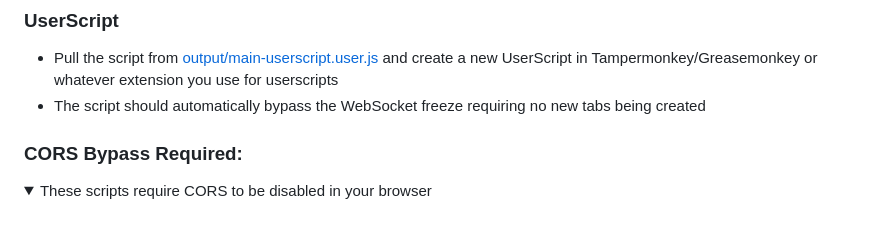
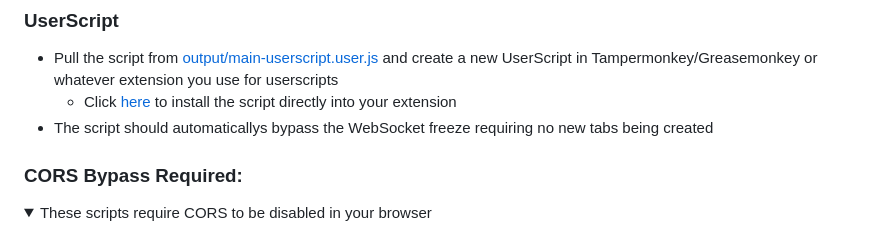
Before and after one commit to Blooket000/Gimkit-Hacks, a Markdown page: README.md, the part around the change. Rendered like a GitHub page; folded sections open.

Commit message:
added direct tampermonkey link

```diff
--- a/README.md
+++ b/README.md
@@ -39,7 +39,8 @@ The script must be executed before joining the game to receive the game state in
 - Of course, you can try to run the script from [output/main.js](output/main.js) in DevTools before the WebSocket is frozen
 ### UserScript
 - Pull the script from [output/main-userscript.user.js](output/main-userscript.user.js) and create a new UserScript in Tampermonkey/Greasemonkey or whatever extension you use for userscripts
-- The script should automatically bypass the WebSocket freeze requiring no new tabs being created
+  - Click [here](https://undercovergoose.github.io/gimkit/output/main-userscript.user.js) to install the script directly into your extension
+- The script should automaticallys bypass the WebSocket freeze requiring no new tabs being created
 
 ### CORS Bypass Required:
 <details>
```
